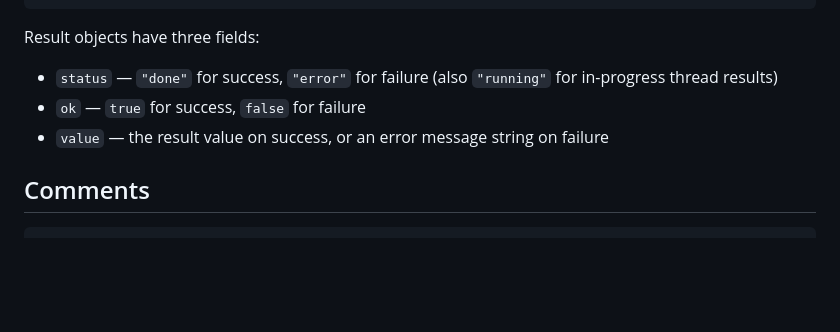
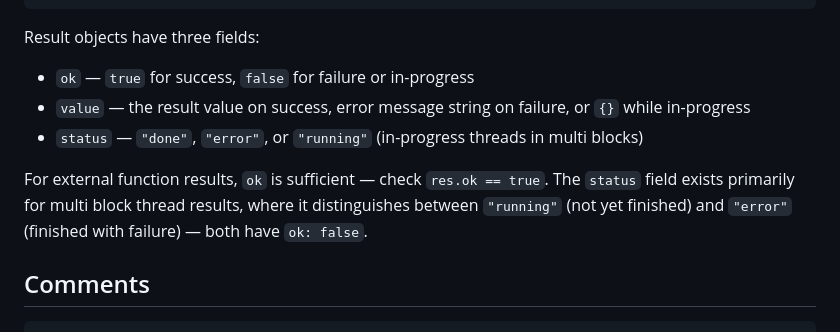
Before and after one commit to flatide/propertee-js, a Markdown page: LANGUAGE.md, the part around the change. GitHub-like rendering; blank space fills up the shorter version.

Commit message:
Docs: clarify Result object status vs ok field relationship
Co-Authored-By: Claude Opus 4.6 <noreply@anthropic.com>

````diff
--- a/LANGUAGE.md
+++ b/LANGUAGE.md
@@ -742,9 +742,11 @@ end
 ```
 
 Result objects have three fields:
-- `status` — `"done"` for success, `"error"` for failure (also `"running"` for in-progress thread results)
-- `ok` — `true` for success, `false` for failure
-- `value` — the result value on success, or an error message string on failure
+- `ok` — `true` for success, `false` for failure or in-progress
+- `value` — the result value on success, error message string on failure, or `{}` while in-progress
+- `status` — `"done"`, `"error"`, or `"running"` (in-progress threads in multi blocks)
+
+For external function results, `ok` is sufficient — check `res.ok == true`. The `status` field exists primarily for multi block thread results, where it distinguishes between `"running"` (not yet finished) and `"error"` (finished with failure) — both have `ok: false`.
 
 ## Comments
 
````
